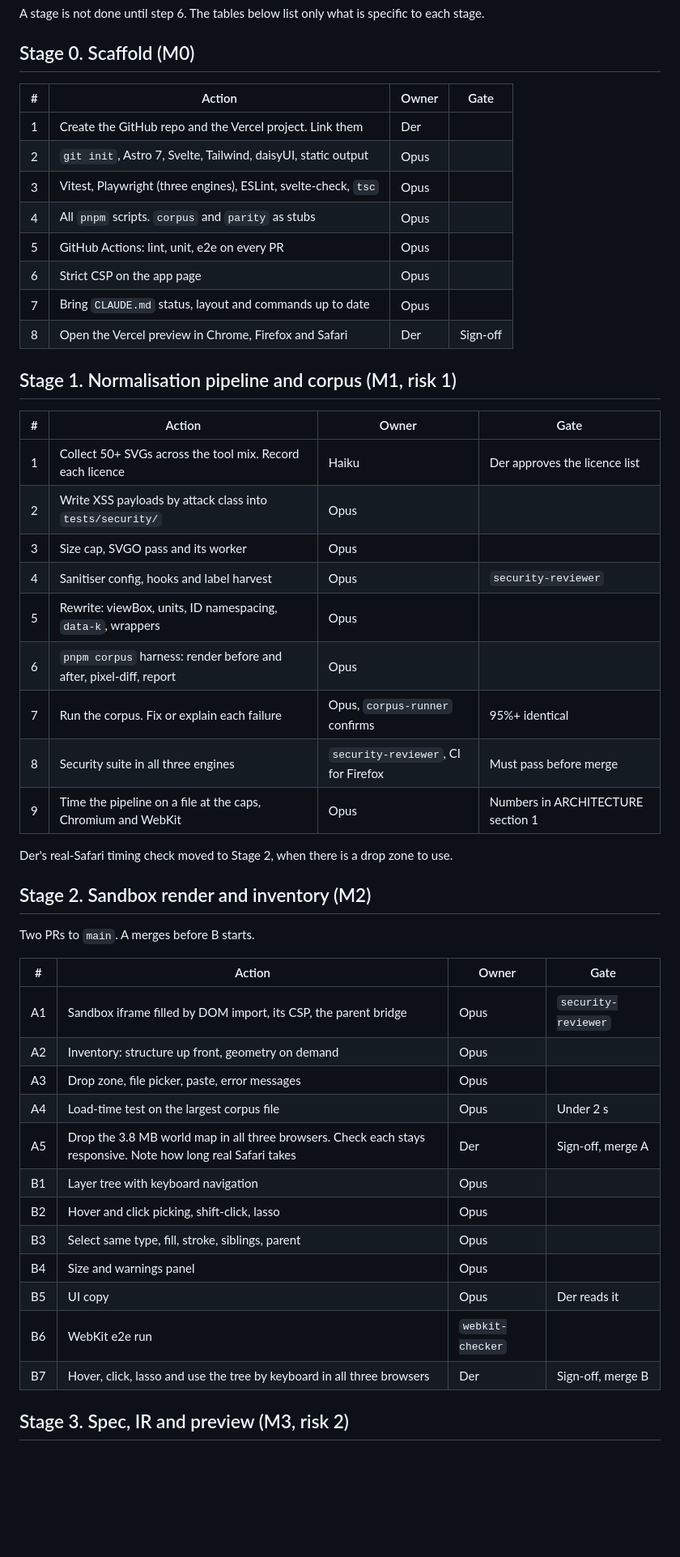
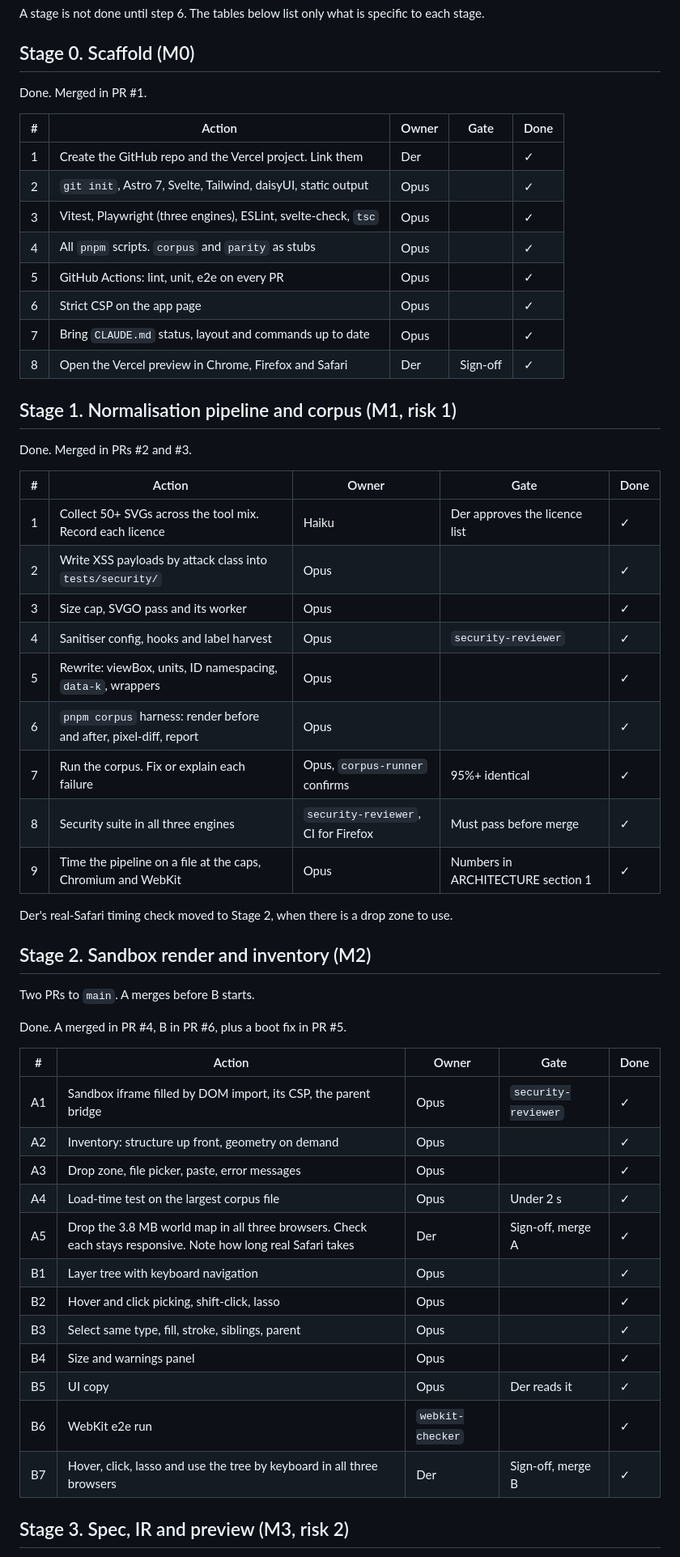
Before and after one commit to ddools/animated-svg-go, a Markdown page: docs/PLAN.md, the part around one of its changes. Shown at 81% size. GitHub-like rendering; blank space fills up the shorter version.

Commit message:
docs: mark stages 0 to 3 done in the delivery plan
Co-Authored-By: Claude Opus 5.5 <noreply@anthropic.com>

```diff
--- a/docs/PLAN.md
+++ b/docs/PLAN.md
@@ -29,30 +29,34 @@ A stage is not done until step 6. The tables below list only what is specific to
 
 ## Stage 0. Scaffold (M0)
 
-| # | Action | Owner | Gate |
-| --- | --- | --- | --- |
-| 1 | Create the GitHub repo and the Vercel project. Link them | Der | |
-| 2 | `git init`, Astro 7, Svelte, Tailwind, daisyUI, static output | Opus | |
-| 3 | Vitest, Playwright (three engines), ESLint, svelte-check, `tsc` | Opus | |
-| 4 | All `pnpm` scripts. `corpus` and `parity` as stubs | Opus | |
-| 5 | GitHub Actions: lint, unit, e2e on every PR | Opus | |
-| 6 | Strict CSP on the app page | Opus | |
-| 7 | Bring `CLAUDE.md` status, layout and commands up to date | Opus | |
-| 8 | Open the Vercel preview in Chrome, Firefox and Safari | Der | Sign-off |
+Done. Merged in PR #1.
+
+| # | Action | Owner | Gate | Done |
+| --- | --- | --- | --- | --- |
+| 1 | Create the GitHub repo and the Vercel project. Link them | Der | | ✓ |
+| 2 | `git init`, Astro 7, Svelte, Tailwind, daisyUI, static output | Opus | | ✓ |
+| 3 | Vitest, Playwright (three engines), ESLint, svelte-check, `tsc` | Opus | | ✓ |
+| 4 | All `pnpm` scripts. `corpus` and `parity` as stubs | Opus | | ✓ |
+| 5 | GitHub Actions: lint, unit, e2e on every PR | Opus | | ✓ |
+| 6 | Strict CSP on the app page | Opus | | ✓ |
+| 7 | Bring `CLAUDE.md` status, layout and commands up to date | Opus | | ✓ |
+| 8 | Open the Vercel preview in Chrome, Firefox and Safari | Der | Sign-off | ✓ |
 
 ## Stage 1. Normalisation pipeline and corpus (M1, risk 1)
 
-| # | Action | Owner | Gate |
-| --- | --- | --- | --- |
-| 1 | Collect 50+ SVGs across the tool mix. Record each licence | Haiku | Der approves the licence list |
-| 2 | Write XSS payloads by attack class into `tests/security/` | Opus | |
-| 3 | Size cap, SVGO pass and its worker | Opus | |
-| 4 | Sanitiser config, hooks and label harvest | Opus | `security-reviewer` |
-| 5 | Rewrite: viewBox, units, ID namespacing, `data-k`, wrappers | Opus | |
-| 6 | `pnpm corpus` harness: render before and after, pixel-diff, report | Opus | |
-| 7 | Run the corpus. Fix or explain each failure | Opus, `corpus-runner` confirms | 95%+ identical |
-| 8 | Security suite in all three engines | `security-reviewer`, CI for Firefox | Must pass before merge |
-| 9 | Time the pipeline on a file at the caps, Chromium and WebKit | Opus | Numbers in ARCHITECTURE section 1 |
+Done. Merged in PRs #2 and #3.
+
+| # | Action | Owner | Gate | Done |
+| --- | --- | --- | --- | --- |
+| 1 | Collect 50+ SVGs across the tool mix. Record each licence | Haiku | Der approves the licence list | ✓ |
+| 2 | Write XSS payloads by attack class into `tests/security/` | Opus | | ✓ |
+| 3 | Size cap, SVGO pass and its worker | Opus | | ✓ |
+| 4 | Sanitiser config, hooks and label harvest | Opus | `security-reviewer` | ✓ |
+| 5 | Rewrite: viewBox, units, ID namespacing, `data-k`, wrappers | Opus | | ✓ |
+| 6 | `pnpm corpus` harness: render before and after, pixel-diff, report | Opus | | ✓ |
+| 7 | Run the corpus. Fix or explain each failure | Opus, `corpus-runner` confirms | 95%+ identical | ✓ |
+| 8 | Security suite in all three engines | `security-reviewer`, CI for Firefox | Must pass before merge | ✓ |
+| 9 | Time the pipeline on a file at the caps, Chromium and WebKit | Opus | Numbers in ARCHITECTURE section 1 | ✓ |
 
 Der's real-Safari timing check moved to Stage 2, when there is a drop zone to use.
 
@@ -60,20 +64,22 @@ Der's real-Safari timing check moved to Stage 2, when there is a drop zone to us
 
 Two PRs to `main`. A merges before B starts.
 
-| # | Action | Owner | Gate |
-| --- | --- | --- | --- |
-| A1 | Sandbox iframe filled by DOM import, its CSP, the parent bridge | Opus | `security-reviewer` |
-| A2 | Inventory: structure up front, geometry on demand | Opus | |
-| A3 | Drop zone, file picker, paste, error messages | Opus | |
-| A4 | Load-time test on the largest corpus file | Opus | Under 2 s |
-| A5 | Drop the 3.8 MB world map in all three browsers. Check each stays responsive. Note how long real Safari takes | Der | Sign-off, merge A |
-| B1 | Layer tree with keyboard navigation | Opus | |
-| B2 | Hover and click picking, shift-click, lasso | Opus | |
-| B3 | Select same type, fill, stroke, siblings, parent | Opus | |
-| B4 | Size and warnings panel | Opus | |
-| B5 | UI copy | Opus | Der reads it |
-| B6 | WebKit e2e run | `webkit-checker` | |
-| B7 | Hover, click, lasso and use the tree by keyboard in all three browsers | Der | Sign-off, merge B |
+Done. A merged in PR #4, B in PR #6, plus a boot fix in PR #5.
+
+| # | Action | Owner | Gate | Done |
+| --- | --- | --- | --- | --- |
+| A1 | Sandbox iframe filled by DOM import, its CSP, the parent bridge | Opus | `security-reviewer` | ✓ |
+| A2 | Inventory: structure up front, geometry on demand | Opus | | ✓ |
+| A3 | Drop zone, file picker, paste, error messages | Opus | | ✓ |
+| A4 | Load-time test on the largest corpus file | Opus | Under 2 s | ✓ |
+| A5 | Drop the 3.8 MB world map in all three browsers. Check each stays responsive. Note how long real Safari takes | Der | Sign-off, merge A | ✓ |
+| B1 | Layer tree with keyboard navigation | Opus | | ✓ |
+| B2 | Hover and click picking, shift-click, lasso | Opus | | ✓ |
+| B3 | Select same type, fill, stroke, siblings, parent | Opus | | ✓ |
+| B4 | Size and warnings panel | Opus | | ✓ |
+| B5 | UI copy | Opus | Der reads it | ✓ |
+| B6 | WebKit e2e run | `webkit-checker` | | ✓ |
+| B7 | Hover, click, lasso and use the tree by keyboard in all three browsers | Der | Sign-off, merge B | ✓ |
 
 ## Stage 3. Spec, IR and preview (M3, risk 2)
 
```
Also changed, not shown: other parts of docs/PLAN.md (+52 -50 lines).
